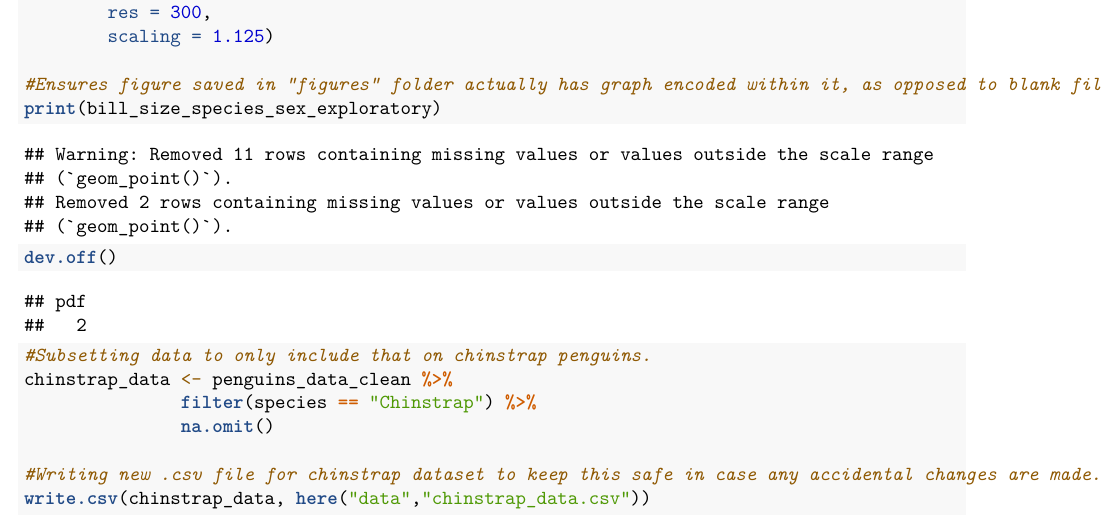
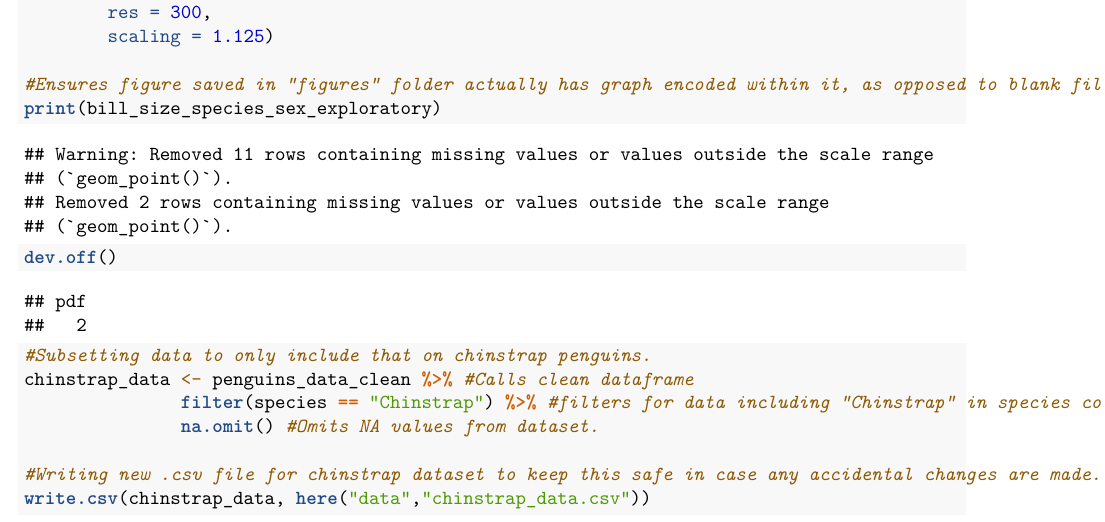
Before and after one commit to lemontea63/reproducible_figures_assignment, an R Markdown document (reproducible_figures_assignment.Rmd): part of page 8 of 20, cut so that both start at the same text. Rendered offline with R 4.5, knitr and Pandoc, then LaTeX, with nearby package versions; some code elsewhere in the file could not run offline.

Commit message:
Made annotation clearer

````diff
--- a/reproducible_figures_assignment.Rmd
+++ b/reproducible_figures_assignment.Rmd
@@ -182,9 +182,9 @@ dev.off()
 
 ```{r chinstrap specific dataset}
 #Subsetting data to only include that on chinstrap penguins.
-chinstrap_data <- penguins_data_clean %>%
-               filter(species == "Chinstrap") %>%
-               na.omit()
+chinstrap_data <- penguins_data_clean %>% #Calls clean dataframe
+               filter(species == "Chinstrap") %>% #filters for data including "Chinstrap" in species column
+               na.omit() #Omits NA values from dataset.
 
 #Writing new .csv file for chinstrap dataset to keep this safe in case any accidental changes are made.
 write.csv(chinstrap_data, here("data","chinstrap_data.csv"))
````
Also changed, not shown: reproducible_figures_assignment.Rmd (3 more changed lines).
